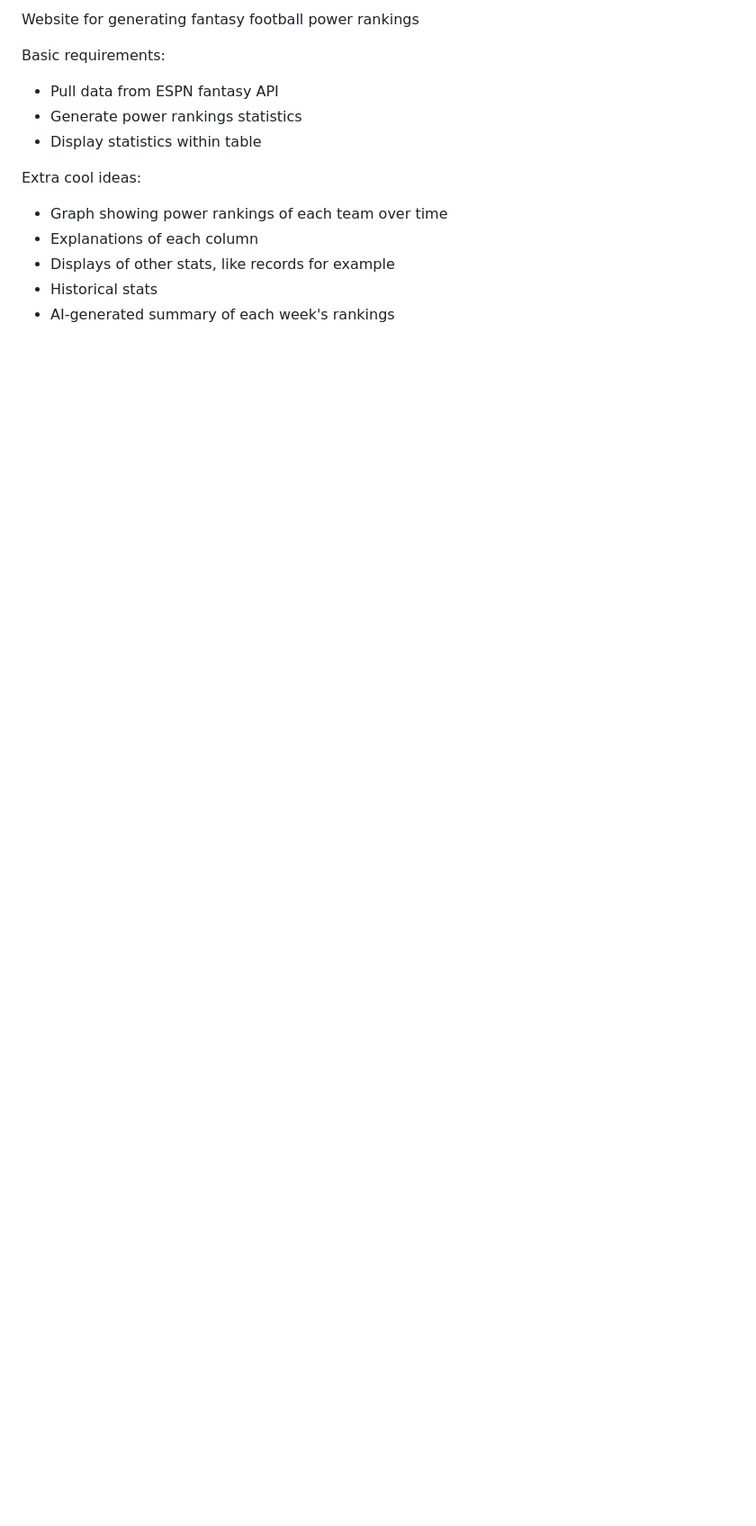
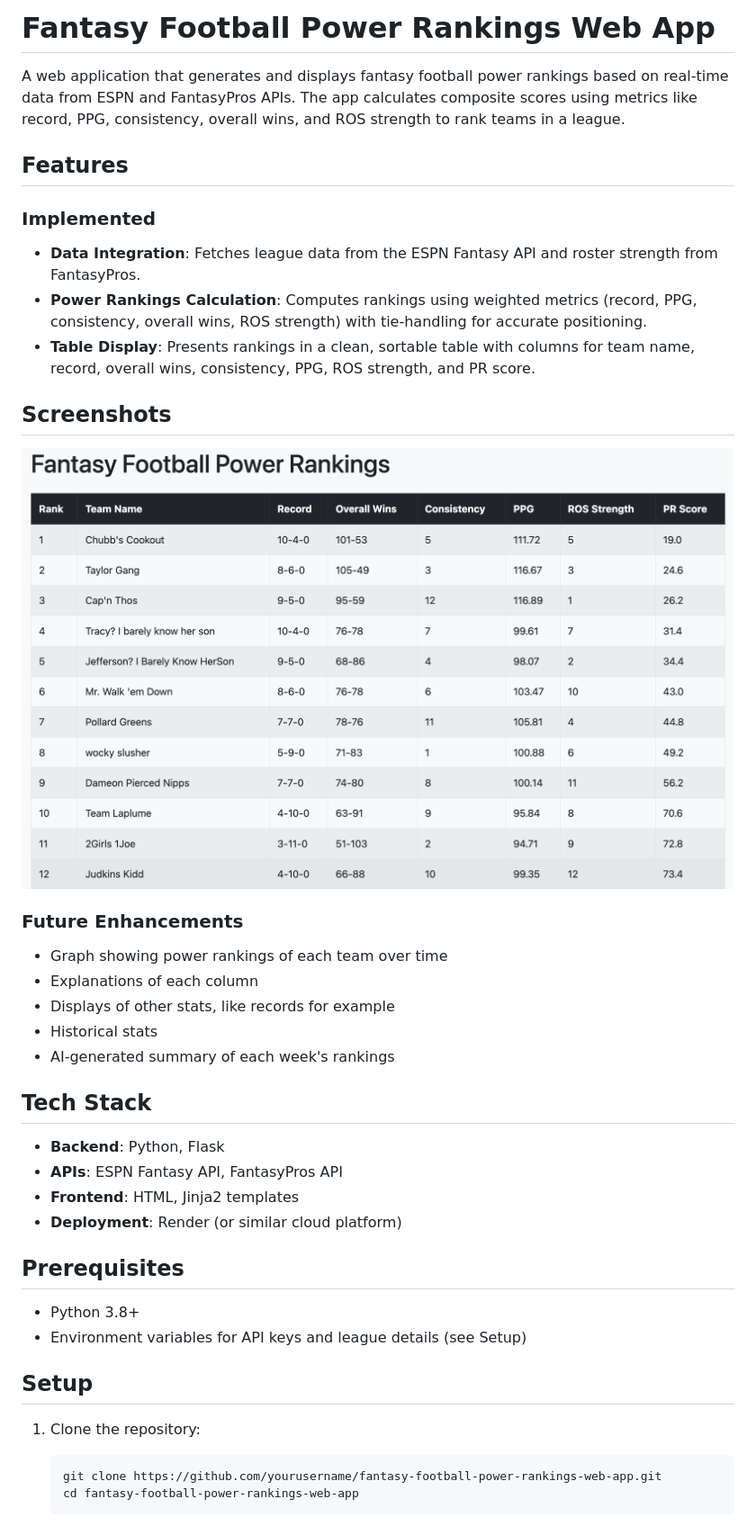
Before and after one commit to mbilly7/fantasy-football-power-rankings-web-app, a Markdown page: README.md, the part around the change printed below. Shown: that part at 90% size. Drawn GitHub-style; pictures changed too: screenshots/app-screenshot.png (added); blank space fills up the shorter version.

Commit message:
improve readme

````diff
--- a/README.md
+++ b/README.md
@@ -1,13 +1,38 @@
-Website for generating fantasy football power rankings
+# Fantasy Football Power Rankings Web App
 
-Basic requirements:
-- Pull data from ESPN fantasy API
-- Generate power rankings statistics
-- Display statistics within table
+A web application that generates and displays fantasy football power rankings based on real-time data from ESPN and FantasyPros APIs. The app calculates composite scores using metrics like record, PPG, consistency, overall wins, and ROS strength to rank teams in a league.
 
-Extra cool ideas:
+## Features
+
+### Implemented
+- **Data Integration**: Fetches league data from the ESPN Fantasy API and roster strength from FantasyPros.
+- **Power Rankings Calculation**: Computes rankings using weighted metrics (record, PPG, consistency, overall wins, ROS strength) with tie-handling for accurate positioning.
+- **Table Display**: Presents rankings in a clean, sortable table with columns for team name, record, overall wins, consistency, PPG, ROS strength, and PR score.
+
+## Screenshots
+![Fantasy Football Power Rankings](screenshots/app-screenshot.png)
+
+### Future Enhancements
 - Graph showing power rankings of each team over time
 - Explanations of each column
 - Displays of other stats, like records for example
 - Historical stats
 - AI-generated summary of each week's rankings
+
+## Tech Stack
+- **Backend**: Python, Flask
+- **APIs**: ESPN Fantasy API, FantasyPros API
+- **Frontend**: HTML, Jinja2 templates
+- **Deployment**: Render (or similar cloud platform)
+
+## Prerequisites
+- Python 3.8+
+- Environment variables for API keys and league details (see Setup)
+
+## Setup
+1. Clone the repository:
+   ```bash
+   git clone https://github.com/yourusername/fantasy-football-power-rankings-web-app.git
+   cd fantasy-football-power-rankings-web-app
+   ```
+
````
Also changed, not shown: other parts of README.md (+32 -0 lines).
